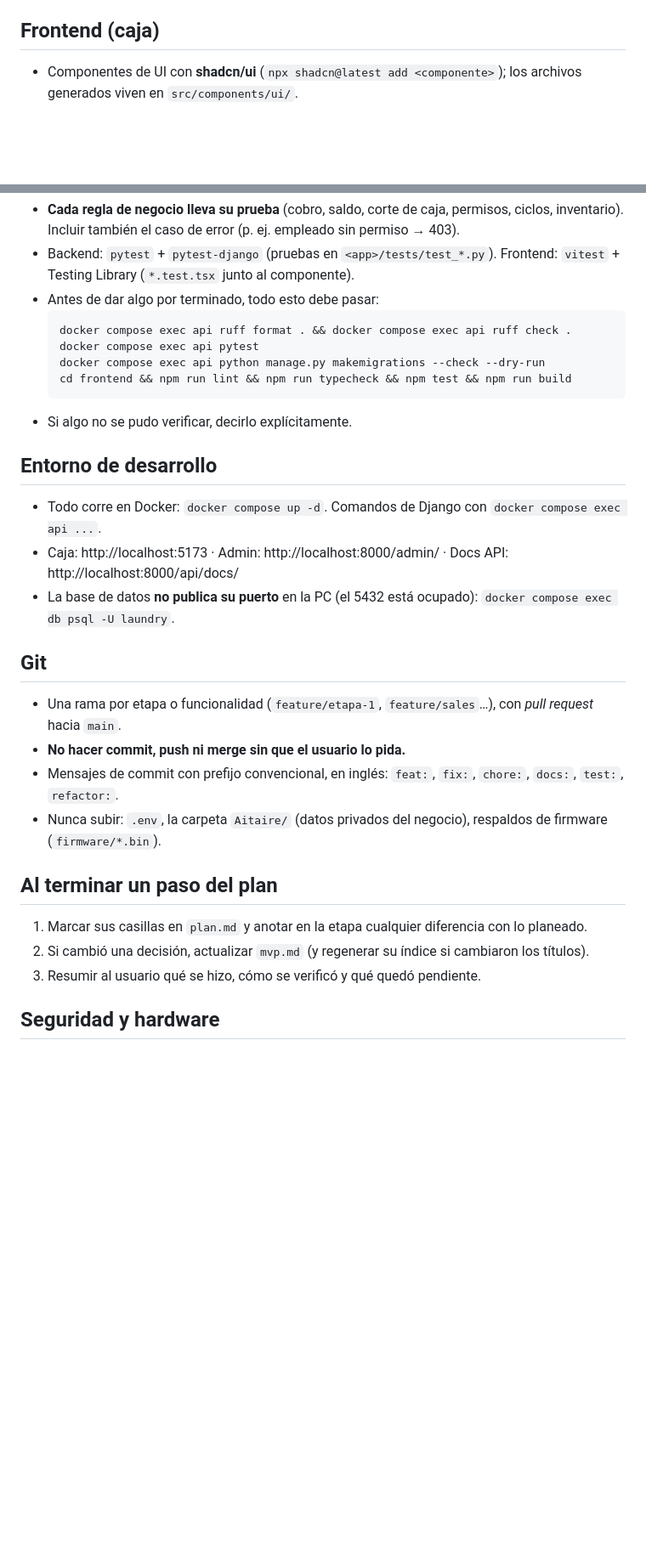
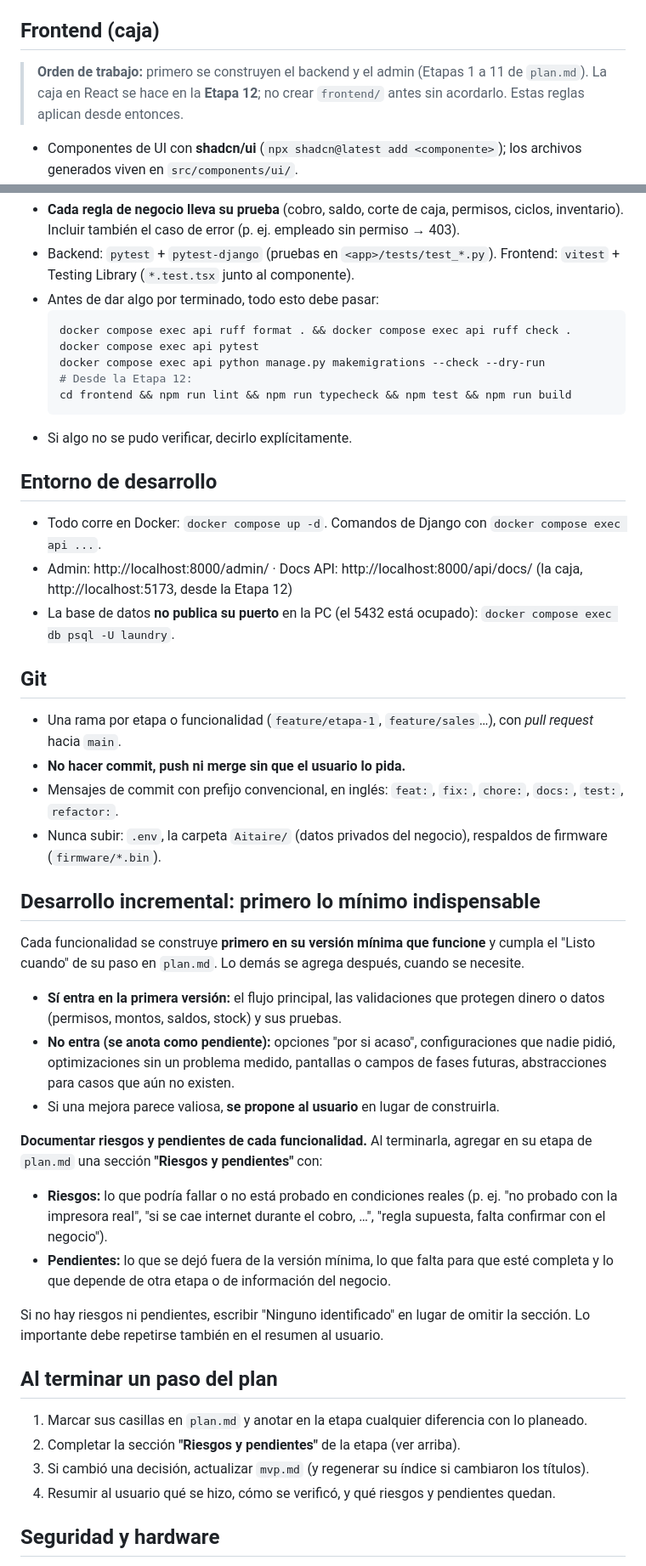
Before and after one commit to atneses/open-laundry, a Markdown page: CLAUDE.md, 2 parts joined by grey strips. Shown at 85% size. GitHub-like rendering; blank space fills up the shorter version.

Commit message:
feat: update CLAUDE.md file with new rules

````diff
--- a/CLAUDE.md
+++ b/CLAUDE.md
@@ -76,6 +76,9 @@ Todo el código Python sigue **[PEP 8](https://peps.python.org/pep-0008/)** y la
 
 ## Frontend (caja)
 
+> **Orden de trabajo:** primero se construyen el backend y el admin (Etapas 1 a 11 de `plan.md`). La caja en React se hace en la **Etapa 12**; no crear `frontend/` antes sin acordarlo. Estas reglas aplican desde entonces.
+
+
 - Componentes de UI con **shadcn/ui** (`npx shadcn@latest add <componente>`); los archivos generados viven en `src/components/ui/`.
 - Estilos con clases de Tailwind; no crear archivos CSS por componente.
 - Datos del servidor con **TanStack Query**; llamadas a la API por `src/lib/api.ts` y rutas relativas `/api/...` (Vite las reenvía al backend).
@@ -92,6 +95,7 @@ Todo el código Python sigue **[PEP 8](https://peps.python.org/pep-0008/)** y la
   docker compose exec api ruff format . && docker compose exec api ruff check .
   docker compose exec api pytest
   docker compose exec api python manage.py makemigrations --check --dry-run
+  # Desde la Etapa 12:
   cd frontend && npm run lint && npm run typecheck && npm test && npm run build
   ```
 - Si algo no se pudo verificar, decirlo explícitamente.
@@ -99,7 +103,7 @@ Todo el código Python sigue **[PEP 8](https://peps.python.org/pep-0008/)** y la
 ## Entorno de desarrollo
 
 - Todo corre en Docker: `docker compose up -d`. Comandos de Django con `docker compose exec api ...`.
-- Caja: http://localhost:5173 · Admin: http://localhost:8000/admin/ · Docs API: http://localhost:8000/api/docs/
+- Admin: http://localhost:8000/admin/ · Docs API: http://localhost:8000/api/docs/ (la caja, http://localhost:5173, desde la Etapa 12)
 - La base de datos **no publica su puerto** en la PC (el 5432 está ocupado): `docker compose exec db psql -U laundry`.
 
 ## Git
@@ -109,11 +113,27 @@ Todo el código Python sigue **[PEP 8](https://peps.python.org/pep-0008/)** y la
 - Mensajes de commit con prefijo convencional, en inglés: `feat:`, `fix:`, `chore:`, `docs:`, `test:`, `refactor:`.
 - Nunca subir: `.env`, la carpeta `Aitaire/` (datos privados del negocio), respaldos de firmware (`firmware/*.bin`).
 
+## Desarrollo incremental: primero lo mínimo indispensable
+
+Cada funcionalidad se construye **primero en su versión mínima que funcione** y cumpla el "Listo cuando" de su paso en `plan.md`. Lo demás se agrega después, cuando se necesite.
+
+- **Sí entra en la primera versión:** el flujo principal, las validaciones que protegen dinero o datos (permisos, montos, saldos, stock) y sus pruebas.
+- **No entra (se anota como pendiente):** opciones "por si acaso", configuraciones que nadie pidió, optimizaciones sin un problema medido, pantallas o campos de fases futuras, abstracciones para casos que aún no existen.
+- Si una mejora parece valiosa, **se propone al usuario** en lugar de construirla.
+
+**Documentar riesgos y pendientes de cada funcionalidad.** Al terminarla, agregar en su etapa de `plan.md` una sección **"Riesgos y pendientes"** con:
+
+- **Riesgos:** lo que podría fallar o no está probado en condiciones reales (p. ej. "no probado con la impresora real", "si se cae internet durante el cobro, …", "regla supuesta, falta confirmar con el negocio").
+- **Pendientes:** lo que se dejó fuera de la versión mínima, lo que falta para que esté completa y lo que depende de otra etapa o de información del negocio.
+
+Si no hay riesgos ni pendientes, escribir "Ninguno identificado" en lugar de omitir la sección. Lo importante debe repetirse también en el resumen al usuario.
+
 ## Al terminar un paso del plan
 
 1. Marcar sus casillas en `plan.md` y anotar en la etapa cualquier diferencia con lo planeado.
-2. Si cambió una decisión, actualizar `mvp.md` (y regenerar su índice si cambiaron los títulos).
-3. Resumir al usuario qué se hizo, cómo se verificó y qué quedó pendiente.
+2. Completar la sección **"Riesgos y pendientes"** de la etapa (ver arriba).
+3. Si cambió una decisión, actualizar `mvp.md` (y regenerar su índice si cambiaron los títulos).
+4. Resumir al usuario qué se hizo, cómo se verificó, y qué riesgos y pendientes quedan.
 
 ## Seguridad y hardware
 
````
Also changed, not shown: other parts of CLAUDE.md (+3 -3 lines).
